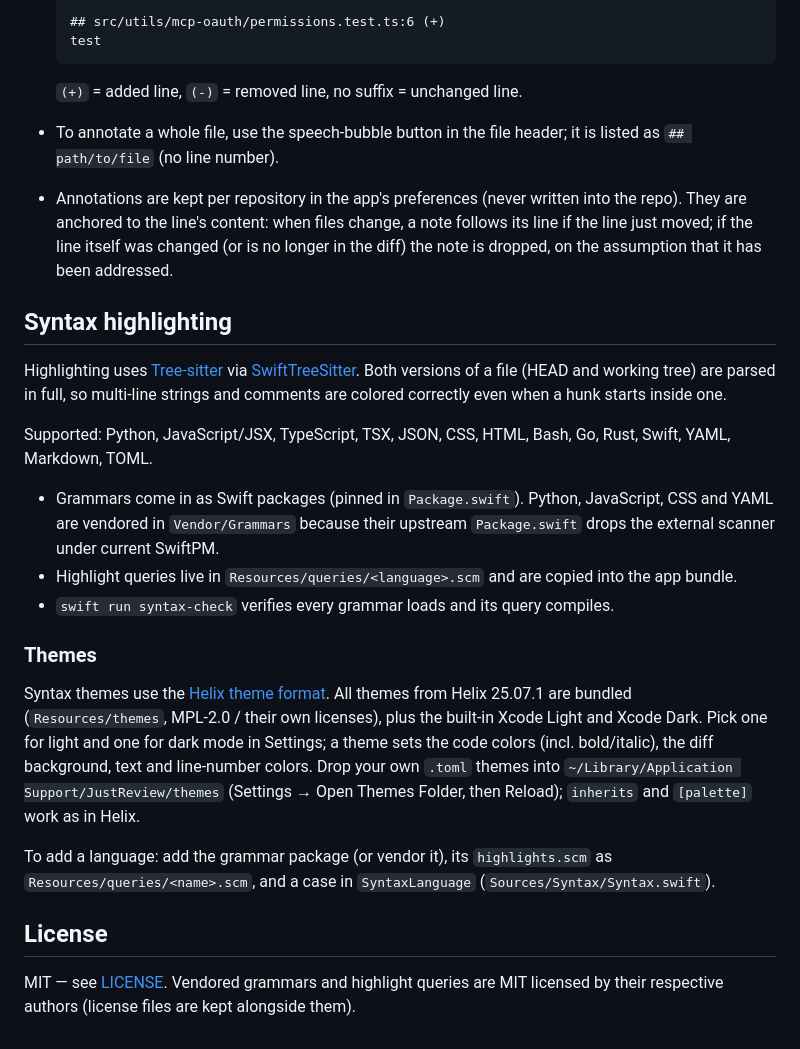
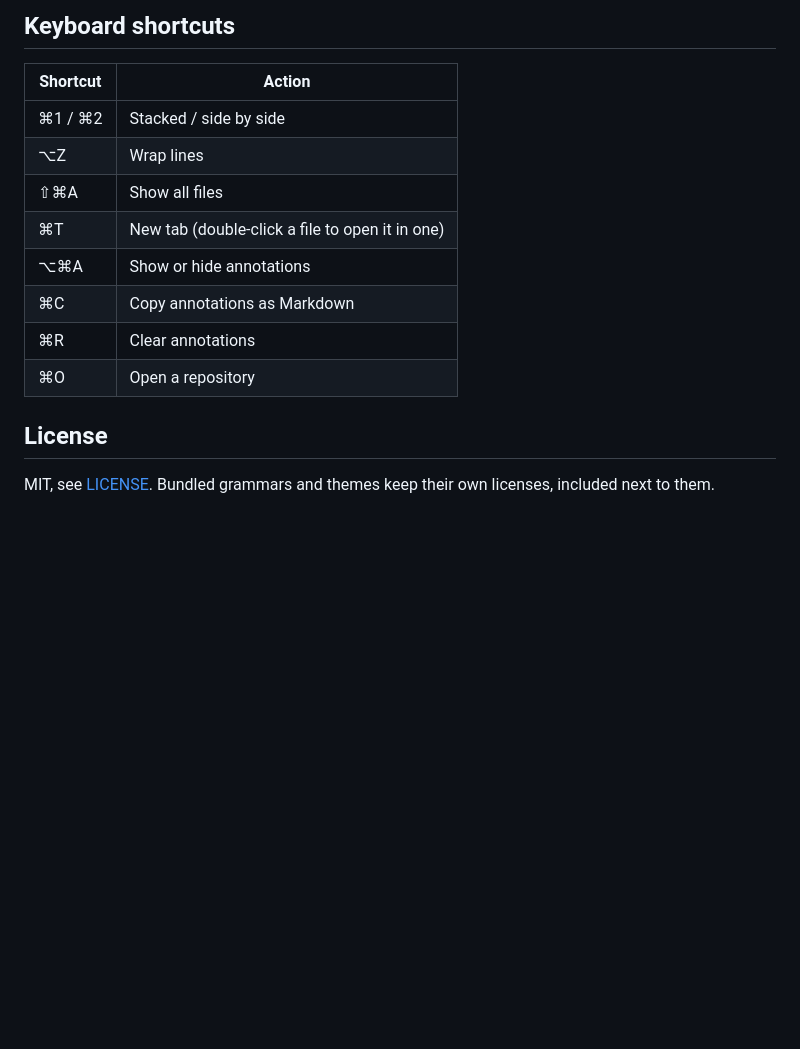
Before and after one commit to bartTC/JustReview, a Markdown page: README.md, the part around one of its changes. GitHub-like rendering; blank space fills up the shorter version.

```diff
--- a/README.md
+++ b/README.md
@@ -50,44 +42,18 @@ The list and the diff reload automatically when files in the repository change.
 
-      ## src/utils/mcp-oauth/permissions.test.ts:6 (+)
-      test
+## Keyboard shortcuts
 
-  `(+)` = added line, `(-)` = removed line, no suffix = unchanged line.
-- To annotate a whole file, use the speech-bubble button in the file header; it is listed as
-  `## path/to/file` (no line number).
-- Annotations are kept per repository in the app's preferences (never written into the repo).
-  They are anchored to the line's content: when files change, a note follows its line if the line
-  just moved; if the line itself was changed (or is no longer in the diff) the note is dropped, on
-  the assumption that it has been addressed.
-
-## Syntax highlighting
-
-Highlighting uses [Tree-sitter](https://tree-sitter.github.io) via
-[SwiftTreeSitter](https://github.com/ChimeHQ/SwiftTreeSitter). Both versions of a file (HEAD and
-working tree) are parsed in full, so multi-line strings and comments are colored correctly even
-when a hunk starts inside one.
-
-Supported: Python, JavaScript/JSX, TypeScript, TSX, JSON, CSS, HTML, Bash, Go, Rust, Swift, YAML,
-Markdown, TOML.
-
-- Grammars come in as Swift packages (pinned in `Package.swift`). Python, JavaScript, CSS and YAML
-  are vendored in `Vendor/Grammars` because their upstream `Package.swift` drops the external
-  scanner under current SwiftPM.
-- Highlight queries live in `Resources/queries/<language>.scm` and are copied into the app bundle.
-- `swift run syntax-check` verifies every grammar loads and its query compiles.
-
-### Themes
-
-Syntax themes use the [Helix theme format](https://docs.helix-editor.com/themes.html). All themes
-from Helix 25.07.1 are bundled (`Resources/themes`, MPL-2.0 / their own licenses), plus the built-in
-Xcode Light and Xcode Dark. Pick one for light and one for dark mode in Settings; a theme sets the
-code colors (incl. bold/italic), the diff background, text and line-number colors. Drop your own
-`.toml` themes into `~/Library/Application Support/JustReview/themes` (Settings → Open Themes
-Folder, then Reload); `inherits` and `[palette]` work as in Helix.
-
-To add a language: add the grammar package (or vendor it), its `highlights.scm` as
-`Resources/queries/<name>.scm`, and a case in `SyntaxLanguage` (`Sources/Syntax/Syntax.swift`).
+| Shortcut | Action |
+|---|---|
+| ⌘1 / ⌘2 | Stacked / side by side |
+| ⌥Z | Wrap lines |
+| ⇧⌘A | Show all files |
+| ⌘T | New tab (double-click a file to open it in one) |
+| ⌥⌘A | Show or hide annotations |
+| ⌘C | Copy annotations as Markdown |
+| ⌘R | Clear annotations |
+| ⌘O | Open a repository |
 
 ## License
 
-MIT — see [LICENSE](LICENSE). Vendored grammars and highlight queries are MIT licensed by their
-respective authors (license files are kept alongside them).
+MIT, see [LICENSE](LICENSE). Bundled grammars and themes keep their own licenses, included next
+to them.
```
Also changed, not shown: other parts of README.md (+28 -36 lines), docs/screenshot-dark.png (added), docs/screenshot-light.png (added).
